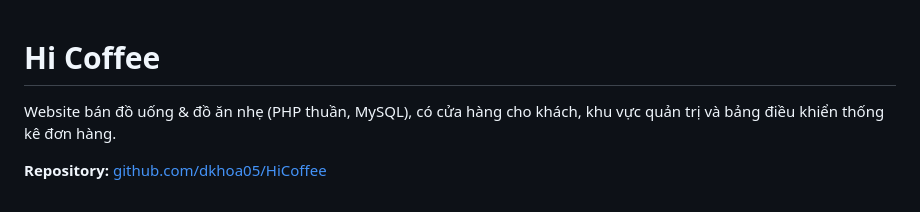
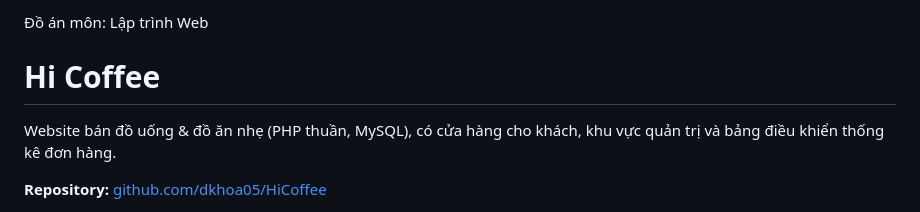
Before and after one commit to dkhoa05/HiCoffee, a Markdown page: README.md, the part around the change. Rendered like a GitHub page.

Commit message:
Add project title to README

```diff
--- a/README.md
+++ b/README.md
@@ -1,3 +1,4 @@
+Đồ án môn: Lập trình Web
 # Hi Coffee
 
 Website bán đồ uống & đồ ăn nhẹ (PHP thuần, MySQL), có cửa hàng cho khách, khu vực quản trị và bảng điều khiển thống kê đơn hàng.
```
